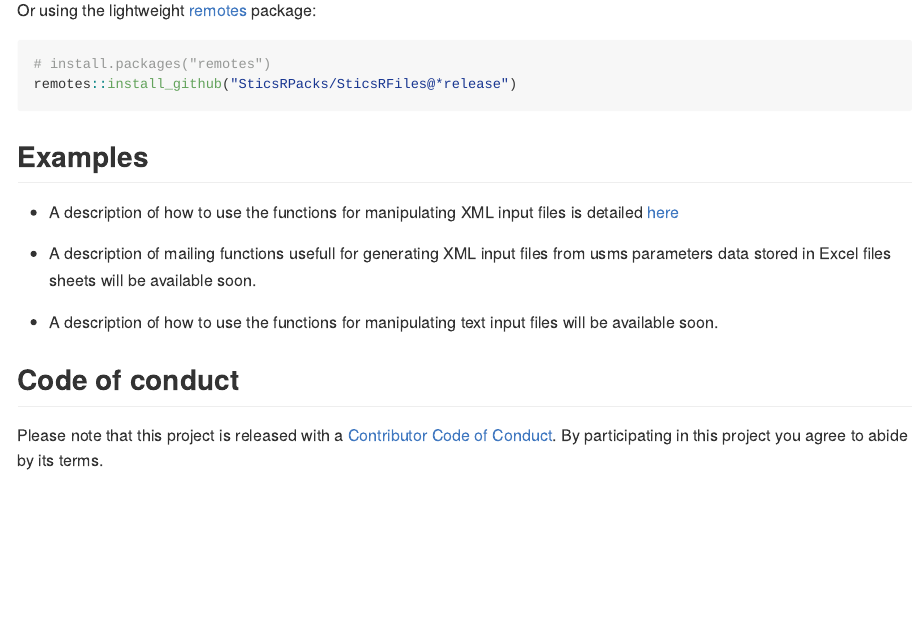
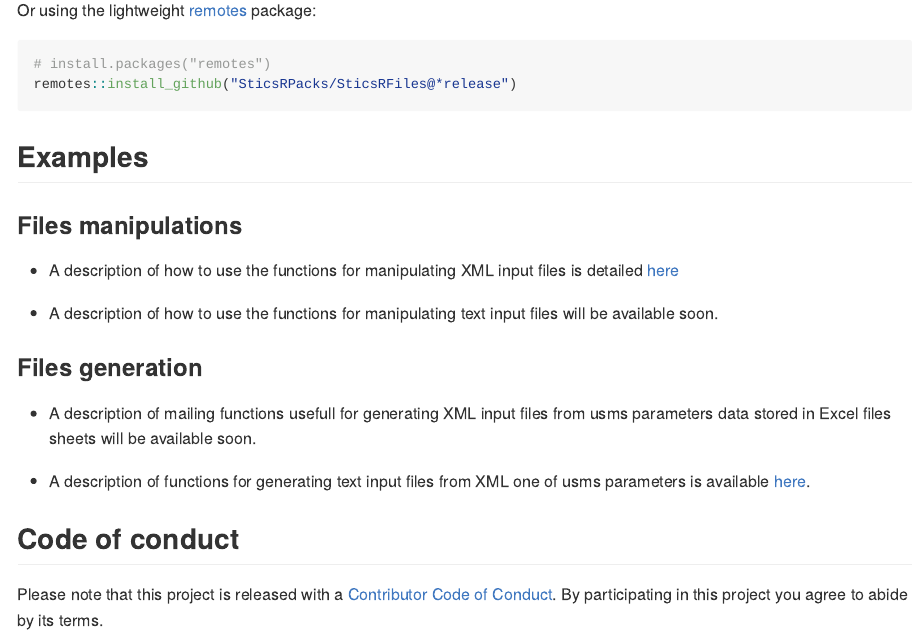
Before and after one commit to SticsRPacks/SticsRFiles, an R Markdown document (README.Rmd): the page in a window 1100 px wide, from 520 px down. The pictures show the output file README.md that the author committed with the source, drawn offline in the style of GitHub; badge pictures from the web are left out.

Commit message:
Link for generating text files vignette

```diff
--- a/README.Rmd
+++ b/README.Rmd
@@ -46,13 +46,16 @@ remotes::install_github("SticsRPacks/SticsRFiles@*release")
 
 ## Examples
 
+### Files manipulations
 * A description of how to use the functions for manipulating XML input files is detailed
 [here](https://sticsrpacks.github.io/SticsRFiles/articles/Manipulating_Stics_XML_files.html)
 
+* A description of how to use the functions for manipulating text input files will be available soon.
+
+### Files generation
 * A description of mailing functions usefull for generating XML input files from usms parameters data stored in Excel files sheets will be available soon.
 
-* A description of how to use the functions for manipulating text input files will be available soon.
-
+* A description of functions for generating text input files from XML one of usms parameters is available [here](https://sticsrpacks.github.io/SticsRFiles/articles/Generating_Stics_text_files.html).
 
 ## Code of conduct
 
```
Also changed, not shown: vignettes/Manipulating_Stics_XML_files.Rmd (+3 -0 lines), README.md.
